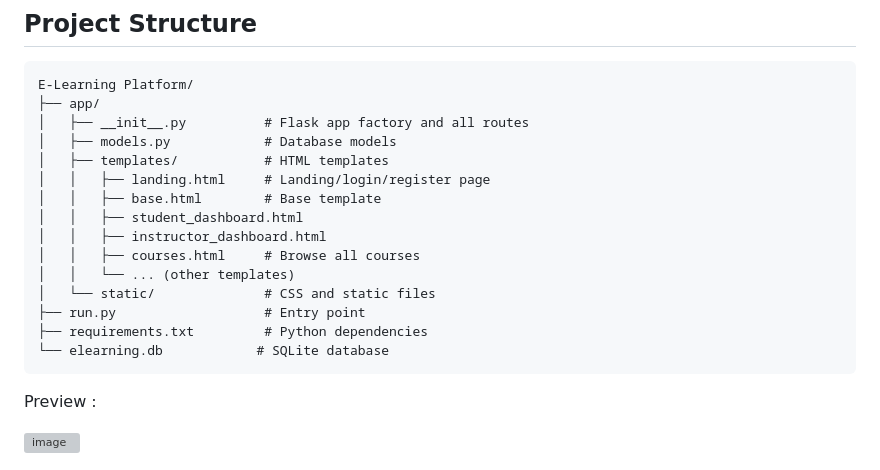
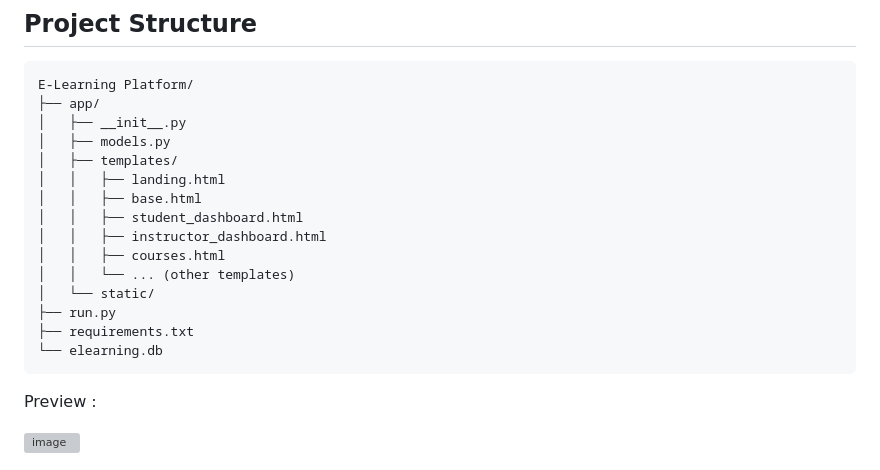
Before and after one commit to pritamrangari27/E-Learning-Platform, a Markdown page: README.md, the part around the change. Rendered like a GitHub page; grey boxes are pictures that could not be loaded.

Commit message:
Revise README.md file structure for clarity
Updated file structure in README to reflect changes.

````diff
--- a/README.md
+++ b/README.md
@@ -23,19 +23,19 @@ A modern, full-featured e-learning platform built with Flask and SQL. Students c
 ```
 E-Learning Platform/
 ├── app/
-│   ├── __init__.py          # Flask app factory and all routes
-│   ├── models.py            # Database models
-│   ├── templates/           # HTML templates
-│   │   ├── landing.html     # Landing/login/register page
-│   │   ├── base.html        # Base template
+│   ├── __init__.py
+│   ├── models.py
+│   ├── templates/
+│   │   ├── landing.html
+│   │   ├── base.html
 │   │   ├── student_dashboard.html
 │   │   ├── instructor_dashboard.html
-│   │   ├── courses.html     # Browse all courses
+│   │   ├── courses.html
 │   │   └── ... (other templates)
-│   └── static/              # CSS and static files
-├── run.py                   # Entry point
-├── requirements.txt         # Python dependencies
-└── elearning.db            # SQLite database
+│   └── static/
+├── run.py
+├── requirements.txt
+└── elearning.db
 ```
 
 Preview :
````
